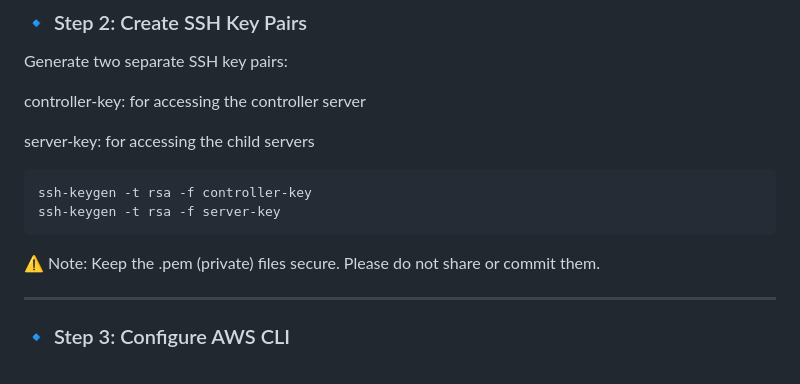
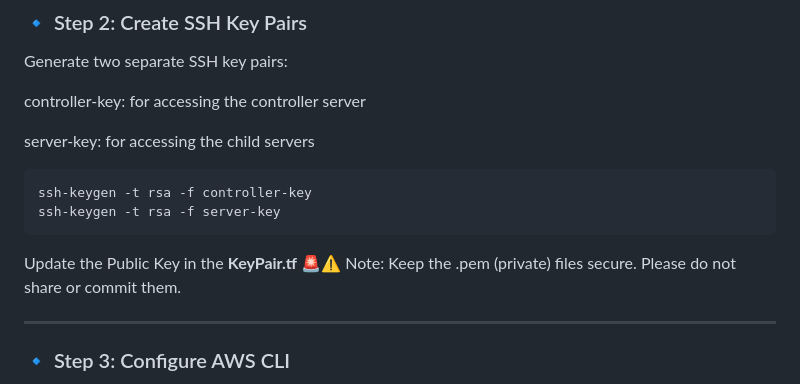
Before and after one commit to GitanshKapoor/Ansible-Deploy, a Markdown page: README.md, the part around the change. GitHub-like rendering.

````diff
--- a/README.md
+++ b/README.md
@@ -67,8 +67,8 @@ server-key: for accessing the child servers
 ssh-keygen -t rsa -f controller-key
 ssh-keygen -t rsa -f server-key
 ```
-
-⚠️ Note: Keep the .pem (private) files secure. Please do not share or commit them.
+Update the Public Key in the **KeyPair.tf**
+🚨⚠️ Note: Keep the .pem (private) files secure. Please do not share or commit them.
 <hr>
 
 ### 🔹 Step 3: Configure AWS CLI
````
